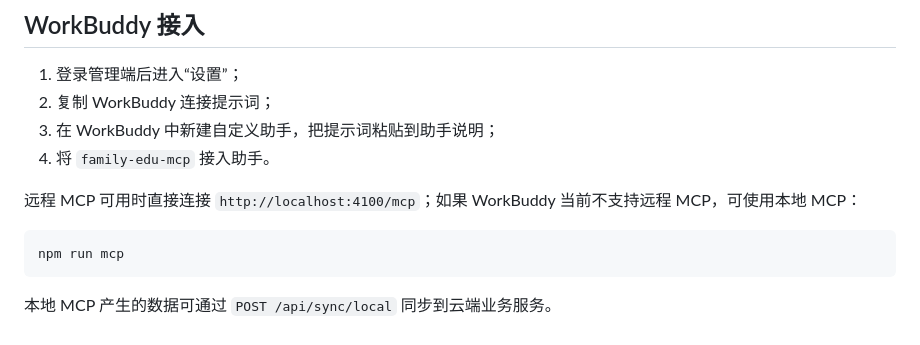
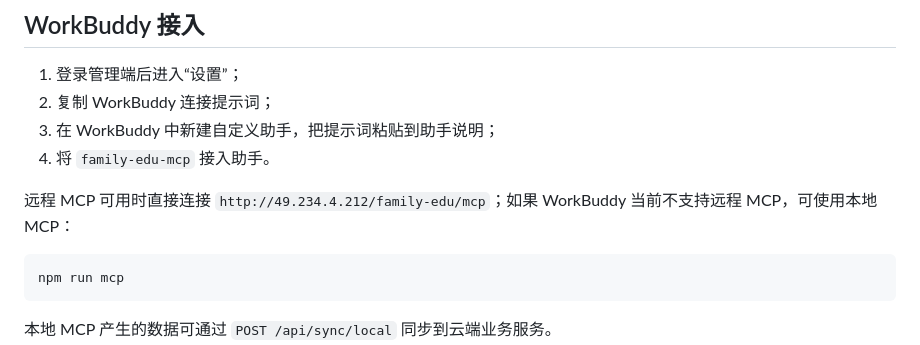
Before and after one commit to nightwf/family-edu-agent, a Markdown page: README.md, the part around the change. Drawn GitHub-style.

Commit message:
docs: update public MCP endpoint

````diff
--- a/README.md
+++ b/README.md
@@ -96,7 +96,7 @@ GET  /api/settings
 3. 在 WorkBuddy 中新建自定义助手，把提示词粘贴到助手说明；
 4. 将 `family-edu-mcp` 接入助手。
 
-远程 MCP 可用时直接连接 `http://localhost:4100/mcp`；如果 WorkBuddy 当前不支持远程 MCP，可使用本地 MCP：
+远程 MCP 可用时直接连接 `http://49.234.4.212/family-edu/mcp`；如果 WorkBuddy 当前不支持远程 MCP，可使用本地 MCP：
 
 ```bash
 npm run mcp
````
